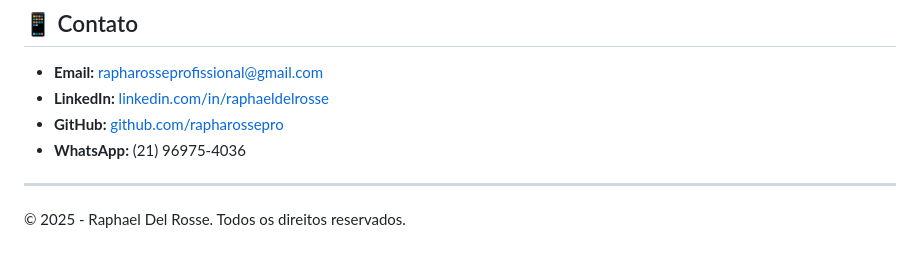
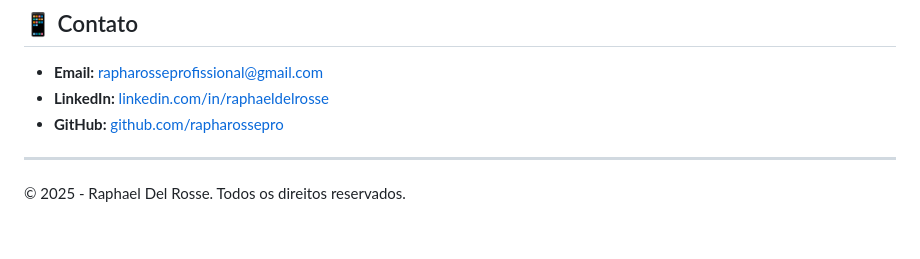
Before and after one commit to rapharossepro/meu_portifolio, a Markdown page: README.md, the part around the change. Drawn GitHub-style.

Commit message:
Remove WhatsApp contact from README
Delete the WhatsApp contact line from the project's README contact section. This cleans up the contact list by removing the phone number entry.

```diff
--- a/README.md
+++ b/README.md
@@ -59,7 +59,6 @@ O código JavaScript centralizado no `script.js` foi encapsulado e organizado em
 - **Email:** rapharosseprofissional@gmail.com
 - **LinkedIn:** [linkedin.com/in/raphaeldelrosse](https://www.linkedin.com/in/raphaeldelrosse/)
 - **GitHub:** [github.com/rapharossepro](https://github.com/rapharossepro)
-- **WhatsApp:** (21) 96975-4036
 
 ---
 
```
